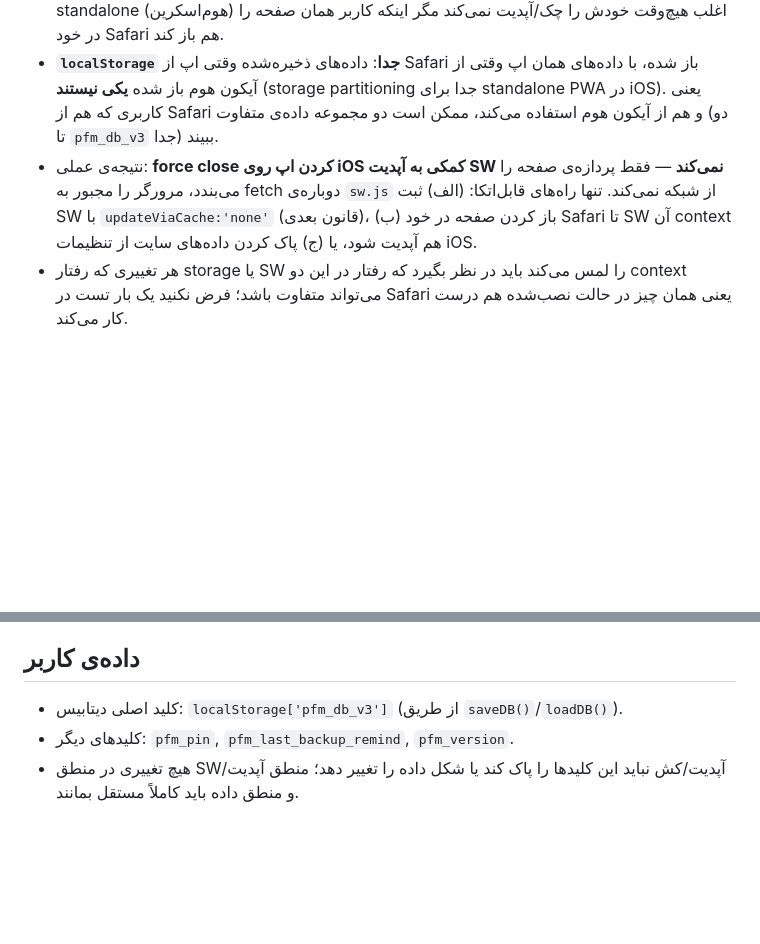
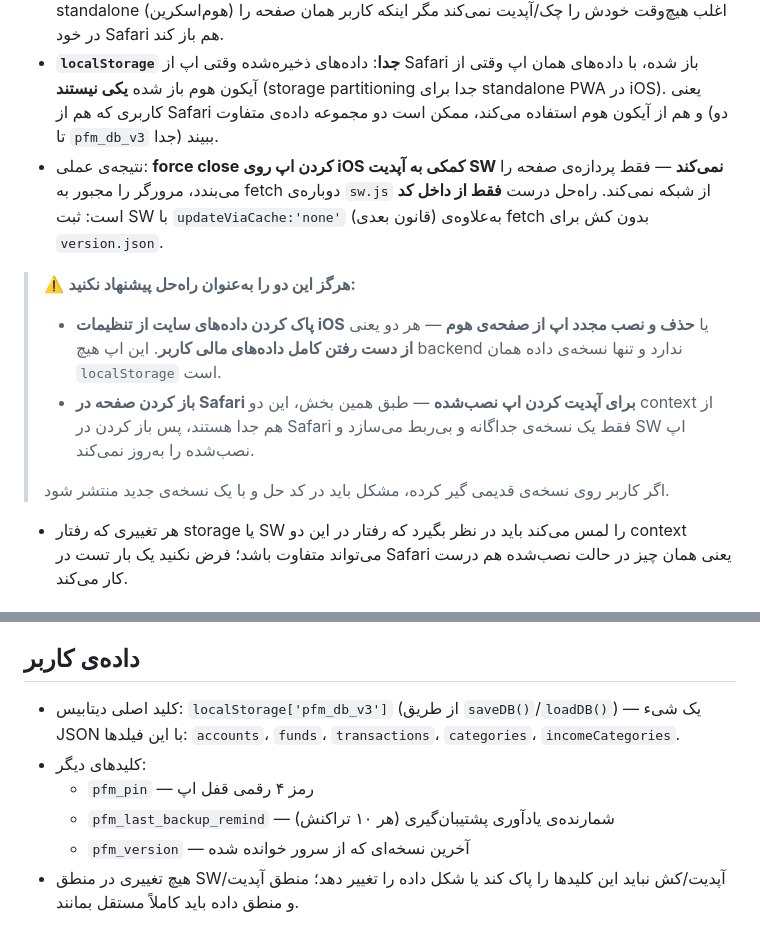
Before and after one commit to sadeghmajedi/PFM, a Markdown page: CLAUDE.md, 2 parts joined by grey strips. Rendered like a GitHub page; blank space fills up the shorter version.

Commit message:
CLAUDE.md: حذف راه‌حل‌های داده‌سوز iOS و تکمیل ساختار localStorage
- بخش iOS دو راه‌حل خطرناک را پیشنهاد می‌کرد: پاک کردن داده‌های سایت از
  تنظیمات، و باز کردن در Safari برای آپدیت اپ نصب‌شده. اولی تمام داده‌های
  مالی کاربر را از بین می‌برد و دومی چون دو context جدا هستند اصلاً کار
  نمی‌کند. هر دو با یک هشدار صریح جایگزین شدند.
- ساختار شیء pfm_db_v3 و توضیح هر کلید جانبی اضافه شد.

Co-Authored-By: Claude Opus 5 <noreply@anthropic.com>
Claude-Session: https://claude.ai/code/session_01EEfmN12jojPpAAJ6suMHkZ

```diff
--- a/CLAUDE.md
+++ b/CLAUDE.md
@@ -36,7 +36,13 @@
 
 - **Service Worker جدا**: SW ثبت‌شده وقتی از تب Safari باز شده، با SW ثبت‌شده از آیکون هوم به‌عنوان یک origin/scope مشترک از نظر مشخصات مدیریت می‌شود ولی چرخه‌ی به‌روزرسانی و رفتار کش HTTP این دو context روی iOS مستقل و غیرقابل‌اعتماد است — SW نصب‌شده در حالت standalone (هوم‌اسکرین) اغلب هیچ‌وقت خودش را چک/آپدیت نمی‌کند مگر اینکه کاربر همان صفحه را در خود Safari هم باز کند.
 - **`localStorage` جدا**: داده‌های ذخیره‌شده وقتی اپ از Safari باز شده، با داده‌های همان اپ وقتی از آیکون هوم باز شده **یکی نیستند** (storage partitioning جدا برای standalone PWA در iOS). یعنی کاربری که هم از Safari و هم از آیکون هوم استفاده می‌کند، ممکن است دو مجموعه داده‌ی متفاوت (دو تا `pfm_db_v3` جدا) ببیند.
-- نتیجه‌ی عملی: **force close کردن اپ روی iOS کمکی به آپدیت SW نمی‌کند** — فقط پردازه‌ی صفحه را می‌بندد، مرورگر را مجبور به fetch دوباره‌ی `sw.js` از شبکه نمی‌کند. تنها راه‌های قابل‌اتکا: (الف) ثبت SW با `updateViaCache:'none'` (قانون بعدی)، (ب) باز کردن صفحه در خود Safari تا SW آن context هم آپدیت شود، یا (ج) پاک کردن داده‌های سایت از تنظیمات iOS.
+- نتیجه‌ی عملی: **force close کردن اپ روی iOS کمکی به آپدیت SW نمی‌کند** — فقط پردازه‌ی صفحه را می‌بندد، مرورگر را مجبور به fetch دوباره‌ی `sw.js` از شبکه نمی‌کند. راه‌حل درست **فقط از داخل کد** است: ثبت SW با `updateViaCache:'none'` (قانون بعدی) به‌علاوه‌ی fetch بدون کش برای `version.json`.
+
+> ⚠️ **هرگز این دو را به‌عنوان راه‌حل پیشنهاد نکنید:**
+> - **پاک کردن داده‌های سایت از تنظیمات iOS** یا **حذف و نصب مجدد اپ از صفحه‌ی هوم** — هر دو یعنی **از دست رفتن کامل داده‌های مالی کاربر**. این اپ هیچ backend ندارد و تنها نسخه‌ی داده همان `localStorage` است.
+> - **باز کردن صفحه در Safari برای آپدیت کردن اپ نصب‌شده** — طبق همین بخش، این دو context از هم جدا هستند، پس باز کردن در Safari فقط یک نسخه‌ی جداگانه و بی‌ربط می‌سازد و SW اپ نصب‌شده را به‌روز نمی‌کند.
+>
+> اگر کاربر روی نسخه‌ی قدیمی گیر کرده، مشکل باید در کد حل و با یک نسخه‌ی جدید منتشر شود.
 - هر تغییری که رفتار storage یا SW را لمس می‌کند باید در نظر بگیرد که رفتار در این دو context می‌تواند متفاوت باشد؛ فرض نکنید یک بار تست در Safari یعنی همان چیز در حالت نصب‌شده هم درست کار می‌کند.
 
 ## قانون: ثبت Service Worker همیشه با `updateViaCache: 'none'`
@@ -57,6 +63,9 @@ navigator.serviceWorker.register('./sw.js', { updateViaCache: 'none' });
 
 ## داده‌ی کاربر
 
-- کلید اصلی دیتابیس: `localStorage['pfm_db_v3']` (از طریق `saveDB()`/`loadDB()`).
-- کلیدهای دیگر: `pfm_pin`, `pfm_last_backup_remind`, `pfm_version`.
+- کلید اصلی دیتابیس: `localStorage['pfm_db_v3']` (از طریق `saveDB()`/`loadDB()`) — یک شیء JSON با این فیلدها: `accounts`، `funds`، `transactions`، `categories`، `incomeCategories`.
+- کلیدهای دیگر:
+  - `pfm_pin` — رمز ۴ رقمی قفل اپ
+  - `pfm_last_backup_remind` — شمارنده‌ی یادآوری پشتیبان‌گیری (هر ۱۰ تراکنش)
+  - `pfm_version` — آخرین نسخه‌ای که از سرور خوانده شده
 - هیچ تغییری در منطق SW/آپدیت/کش نباید این کلیدها را پاک کند یا شکل داده را تغییر دهد؛ منطق آپدیت و منطق داده باید کاملاً مستقل بمانند.
```
